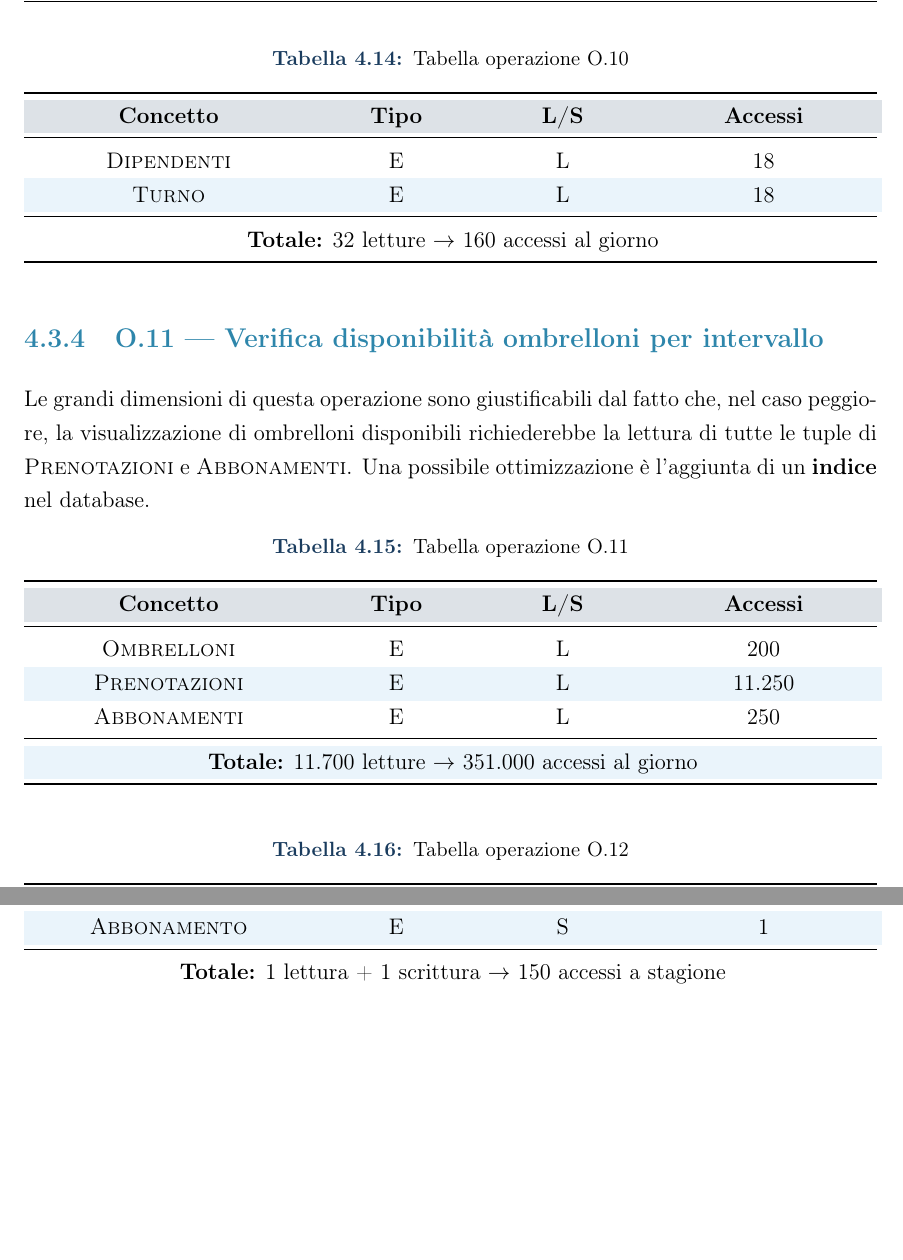
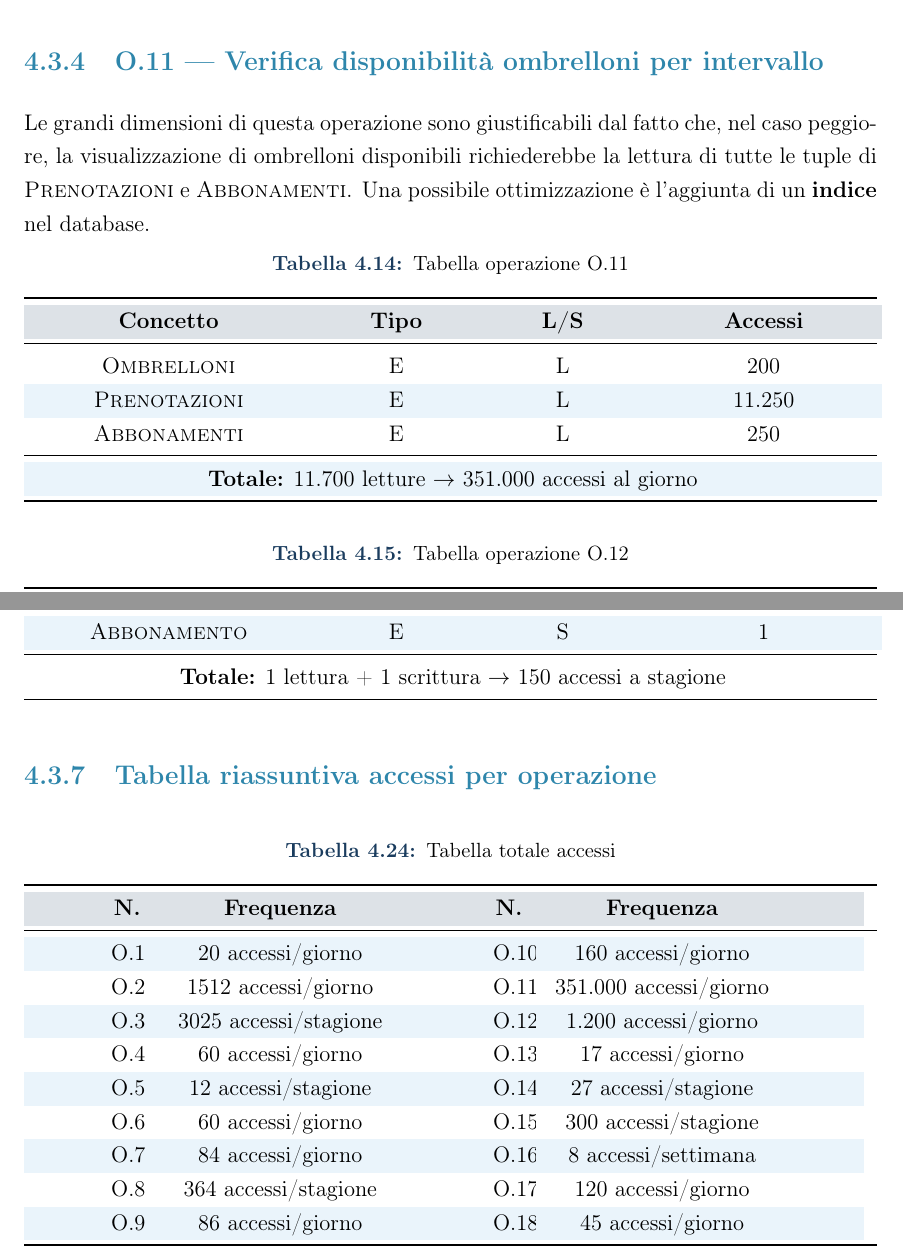
Before and after one commit to Svegog/BasiDiDati2026, a LaTeX document (relazioneDB/main.tex, which reads relazioneDB/capitoli/04_progettazione_logica.tex): two parts of pages 25 and 28 of 42 before the commit and two parts of pages 25 and 28 of 43 after it, joined at a grey line, cut at the place of the change, the shorter picture padded with empty space. Compiled offline with pdfLaTeX.

Commit message:
Corretti elementi dell'analisi dei volumi

```diff
--- a/relazioneDB/capitoli/04_progettazione_logica.tex
+++ b/relazioneDB/capitoli/04_progettazione_logica.tex
@@ -338,24 +338,6 @@ Nella seguente operazione non viene effettuata una lettura su \entita{Catalogo}
   \end{tabularx}
 \end{table}
 
-\begin{table}[H]
-  \centering
-  \caption{Tabella operazione O.10}
-  \label{tab:accessi-o10}
-  \rowcolors{2}{rowalt}{white}
-  \begin{tabularx}{\textwidth}{C{5cm} C{2.7cm} C{2.7cm} C{4cm}}
-    \toprule
-    \rowcolor{primary!15}
-    \textbf{Concetto} & \textbf{Tipo} & \textbf{L/S} & \textbf{Accessi} \\
-    \midrule
-    \entita{Dipendenti}      & E & L & 18    \\
-    \entita{Turno}           & E & L & 18    \\
-    \midrule
-    \multicolumn{4}{c}{\textbf{Totale:} 32 letture $\rightarrow$ 160 accessi al giorno} \\
-    \bottomrule
-  \end{tabularx}
-\end{table}
-
 \subsection{O.11 --- Verifica disponibilità ombrelloni per intervallo}
 
 Le grandi dimensioni di questa operazione sono giustificabili dal fatto che, nel caso
@@ -364,7 +346,7 @@ le tuple di \entita{Prenotazioni} e \entita{Abbonamenti}.
 Una possibile ottimizzazione è l'aggiunta di un \textbf{indice} nel database.
 % L'index crea un B-tree che ordina le tuple prima per DataInizio poi per DataFine
 
-\begin{table}[H] % DA FAREEEEEEE
+\begin{table}[H]
   \centering
   \caption{Tabella operazione O.11}
   \label{tab:accessi-o11}
@@ -559,6 +541,33 @@ tutti posti qui sotto. Si presuppone che il cliente tenga conto del \textit{codi
     \bottomrule
   \end{tabularx}
 \end{table}
+
+\subsection{Tabella riassuntiva accessi per operazione}
+
+\begin{table}[H]
+  \centering
+  \caption{Tabella totale accessi}
+  \label{tab:accessi-completo}
+  \rowcolors{2}{rowalt}{white}
+  \begin{tabularx}{\textwidth}{C{1cm} C{0.6cm} C{4.3cm} C{1cm} C{0.6cm} C{4.3cm} C{1cm}}
+  \toprule
+  \rowcolor{primary!15}
+  & \textbf{N.} & \textbf{Frequenza} & & \textbf{N.} & \textbf{Frequenza} & \\
+  \midrule
+   & O.1 & 20 accessi/giorno          & & O.10 & 160 accessi/giorno     & \\
+   & O.2 & 1512 accessi/giorno        & & O.11 & 351.000 accessi/giorno & \\
+   & O.3 & 3025 accessi/stagione      & & O.12 & 1.200 accessi/giorno   & \\
+   & O.4 & 60 accessi/giorno          & & O.13 & 17 accessi/giorno      & \\
+   & O.5 & 12 accessi/stagione        & & O.14 & 27 accessi/stagione    & \\
+   & O.6 & 60 accessi/giorno          & & O.15 & 300 accessi/stagione   & \\
+   & O.7 & 84 accessi/giorno          & & O.16 & 8 accessi/settimana    & \\
+   & O.8 & 364 accessi/stagione       & & O.17 & 120 accessi/giorno     & \\
+   & O.9 & 86 accessi/giorno          & & O.18 & 45 accessi/giorno      & \\
+  \bottomrule
+  \end{tabularx}
+\end{table}
+
+\clearpage
 
 % -- 4.4 Analisi delle ridondanze ----------------------------
 \section{Analisi delle ridondanze}
```
